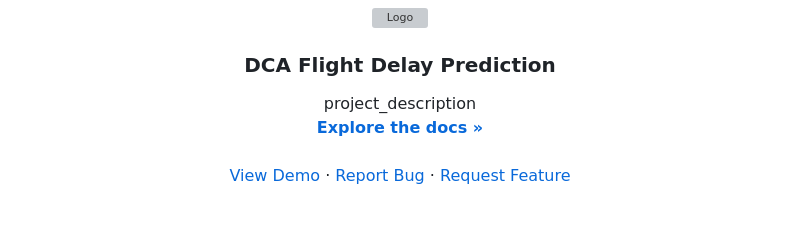
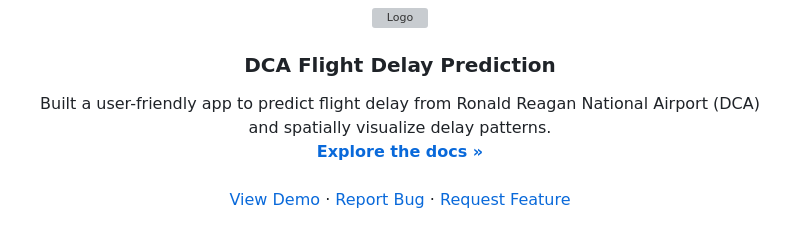
Before and after one commit to clairekc123/flight-prediction, a Markdown page: README.md, the part around the change. Drawn GitHub-style; grey boxes are pictures that could not be loaded.

```diff
--- a/README.md
+++ b/README.md
@@ -19,7 +19,7 @@
 <h3 align="center">DCA Flight Delay Prediction</h3>
 
   <p align="center">
-    project_description
+    Built a user-friendly app to predict flight delay from Ronald Reagan National Airport (DCA) and spatially visualize delay patterns.
     <br />
     <a href="https://github.com/clairekc123/flight-prediction"><strong>Explore the docs »</strong></a>
     <br />
```
